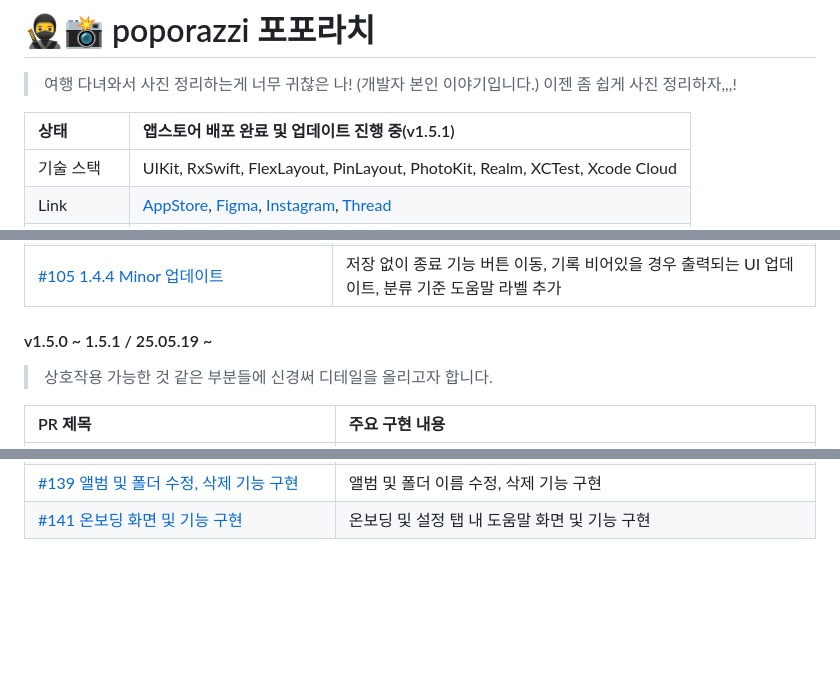
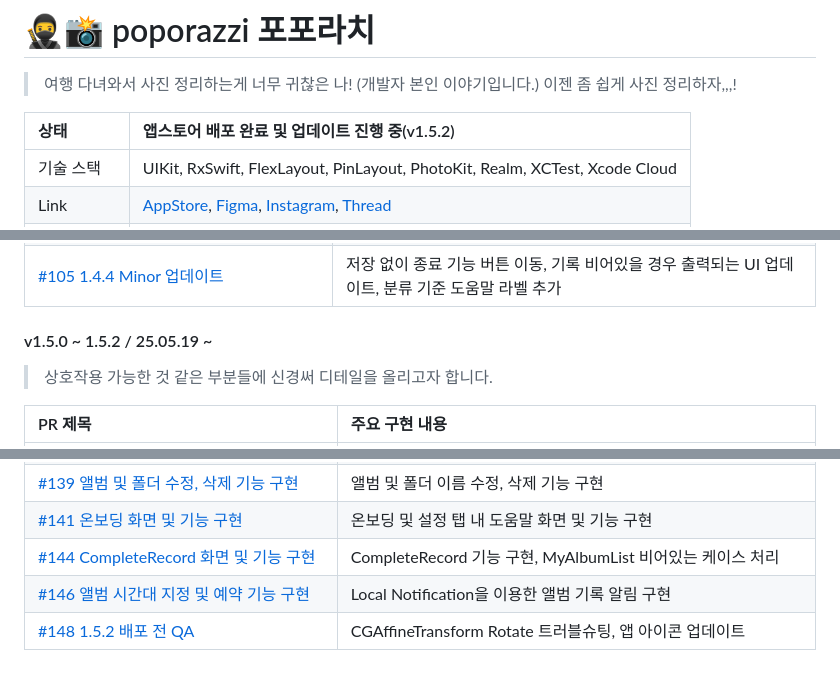
Before and after one commit to thinkySide/poporazzi, a Markdown page: README.md, 3 parts joined by grey strips. Rendered like a GitHub page; blank space fills up the shorter version.

```diff
--- a/README.md
+++ b/README.md
@@ -1,7 +1,7 @@
 # 🥷📸 poporazzi 포포라치
 > 여행 다녀와서 사진 정리하는게 너무 귀찮은 나! (개발자 본인 이야기입니다.) 이젠 좀 쉽게 사진 정리하자,,,!
 
-|상태|앱스토어 배포 완료 및 업데이트 진행 중(v1.5.1)|
+|상태|앱스토어 배포 완료 및 업데이트 진행 중(v1.5.2)|
 |:--|:--|
 |기술 스택|UIKit, RxSwift, FlexLayout, PinLayout, PhotoKit, Realm, XCTest, Xcode Cloud|
 |Link|[AppStore](https://apps.apple.com/kr/app/%ED%8F%AC%ED%8F%AC%EB%9D%BC%EC%B9%98/id6744402068), [Figma](https://www.figma.com/design/4uudfkvUr18HbnBhyKSTro/%ED%8F%AC%ED%8F%AC%EB%9D%BC%EC%B9%98?node-id=57-364&p=f&t=5ZyurDKbkj51pwCl-11), [Instagram](https://www.instagram.com/poporazzzzzi?igsh=MWV1cDl4ZWU2b2p0bQ%3D%3D&utm_source=qr), [Thread](https://www.threads.com/@thinkydev?igshid=NTc4MTIwNjQ2YQ==)|
@@ -94,7 +94,7 @@
 |[#103 RecordCollectionView Sticky Header 기능 구현](https://github.com/thinkySide/poporazzi/pull/103)|CompositionalLayout Section Header를 활용한 StickyHeader 구현|
 |[#105 1.4.4 Minor 업데이트](https://github.com/thinkySide/poporazzi/pull/105)|저장 없이 종료 기능 버튼 이동, 기록 비어있을 경우 출력되는 UI 업데이트, 분류 기준 도움말 라벨 추가|
 
-#### v1.5.0 ~ 1.5.1 / 25.05.19 ~
+#### v1.5.0 ~ 1.5.2 / 25.05.19 ~
 > 상호작용 가능한 것 같은 부분들에 신경써 디테일을 올리고자 합니다.
 
 |PR 제목|주요 구현 내용|
@@ -117,3 +117,6 @@
 |[#137 1.5.0 출시를 위한 디테일 작업 및 QA](https://github.com/thinkySide/poporazzi/pull/137)|UX 라이팅 업데이트 및 고화질 이미지 로딩 기능 구현|
 |[#139 앨범 및 폴더 수정, 삭제 기능 구현](https://github.com/thinkySide/poporazzi/pull/139)|앨범 및 폴더 이름 수정, 삭제 기능 구현|
 |[#141 온보딩 화면 및 기능 구현](https://github.com/thinkySide/poporazzi/pull/141)|온보딩 및 설정 탭 내 도움말 화면 및 기능 구현|
+|[#144 CompleteRecord 화면 및 기능 구현](https://github.com/thinkySide/poporazzi/pull/144)|CompleteRecord 기능 구현, MyAlbumList 비어있는 케이스 처리|
+|[#146 앨범 시간대 지정 및 예약 기능 구현](https://github.com/thinkySide/poporazzi/pull/146)|Local Notification을 이용한 앨범 기록 알림 구현|
+|[#148 1.5.2 배포 전 QA](https://github.com/thinkySide/poporazzi/pull/148)|CGAffineTransform Rotate 트러블슈팅, 앱 아이콘 업데이트|
```
